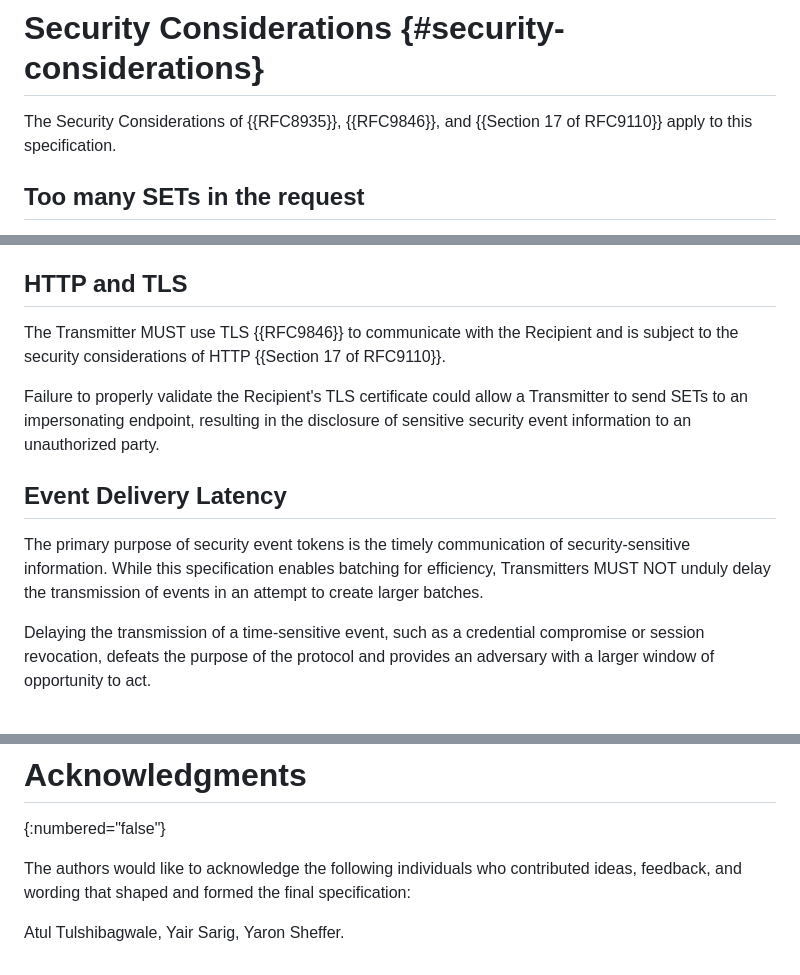
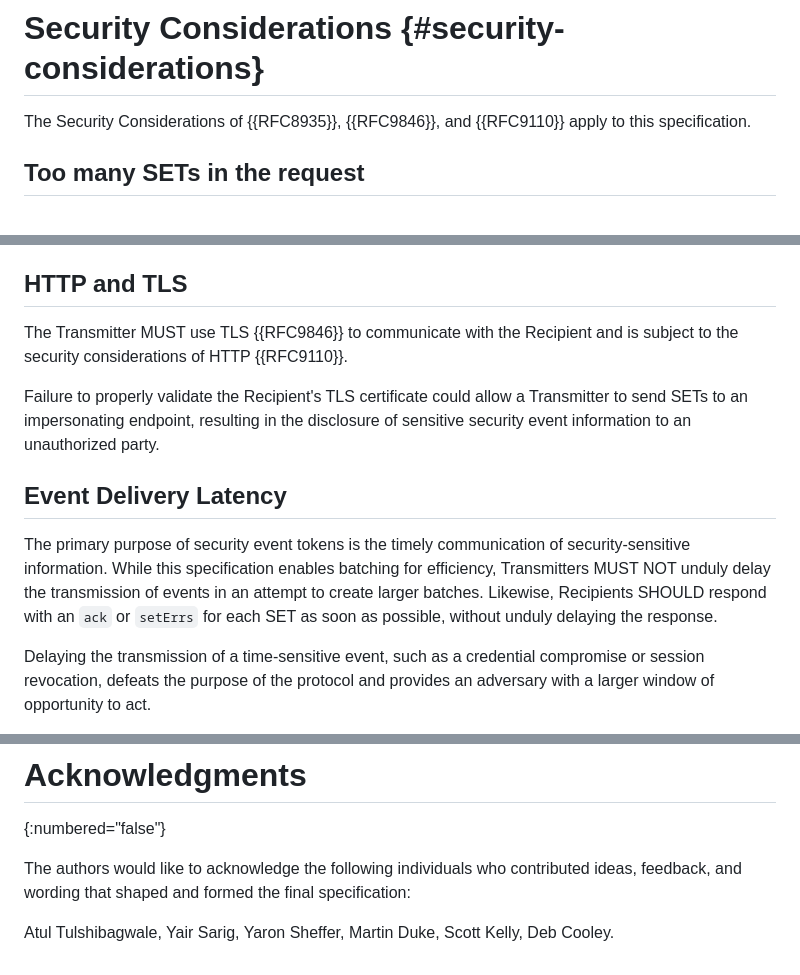
Before and after one commit to appsdesh/draft-deshpande-secevent-http-multi-set-push, a Markdown page: draft-deshpande-secevent-http-multi-set-push.md, 3 parts joined by grey strips. GitHub-like rendering.

Commit message:
Last call review feedback

```diff
--- a/draft-deshpande-secevent-http-multi-set-push.md
+++ b/draft-deshpande-secevent-http-multi-set-push.md
@@ -294,7 +294,7 @@ A Transmitter should not assume the ordered processing of the SETs by the Recipi
 
 # Security Considerations {#security-considerations}
 
-The Security Considerations of {{RFC8935}}, {{RFC9846}}, and {{Section 17 of RFC9110}} apply to this specification.
+The Security Considerations of {{RFC8935}}, {{RFC9846}}, and {{RFC9110}} apply to this specification.
 
 ## Too many SETs in the request
 
@@ -313,13 +313,13 @@ The Transmitter MUST follow the procedures described in section {{authn-and-auth
 
 ## HTTP and TLS
 
-The Transmitter MUST use TLS {{RFC9846}} to communicate with the Recipient and is subject to the security considerations of HTTP {{Section 17 of RFC9110}}.
+The Transmitter MUST use TLS {{RFC9846}} to communicate with the Recipient and is subject to the security considerations of HTTP {{RFC9110}}.
 
 Failure to properly validate the Recipient's TLS certificate could allow a Transmitter to send SETs to an impersonating endpoint, resulting in the disclosure of sensitive security event information to an unauthorized party.
 
 ## Event Delivery Latency
 
-The primary purpose of security event tokens is the timely communication of security-sensitive information. While this specification enables batching for efficiency, Transmitters MUST NOT unduly delay the transmission of events in an attempt to create larger batches.
+The primary purpose of security event tokens is the timely communication of security-sensitive information. While this specification enables batching for efficiency, Transmitters MUST NOT unduly delay the transmission of events in an attempt to create larger batches. Likewise, Recipients SHOULD respond with an `ack` or `setErrs` for each SET as soon as possible, without unduly delaying the response.
 
 Delaying the transmission of a time-sensitive event, such as a credential compromise or session revocation, defeats the purpose of the protocol and provides an adversary with a larger window of opportunity to act.
 
@@ -381,4 +381,4 @@ This section registers the `application/secevents+json` media type {{RFC6838}} i
 The authors would like to acknowledge the following individuals
 who contributed ideas, feedback, and wording that shaped and formed the final specification:
 
-Atul Tulshibagwale, Yair Sarig, Yaron Sheffer.
+Atul Tulshibagwale, Yair Sarig, Yaron Sheffer, Martin Duke, Scott Kelly, Deb Cooley.
```
